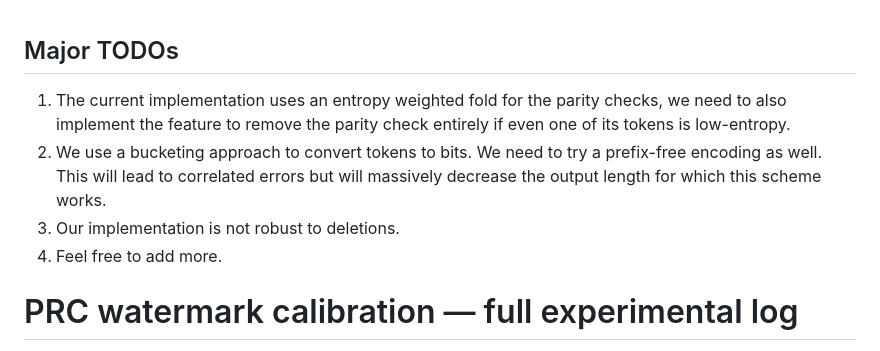
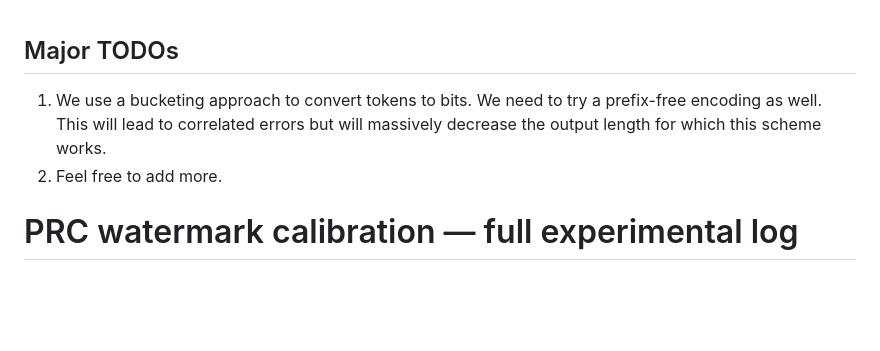
Before and after one commit to Anurag461/Pseudorandom-Code-Watermark, a Markdown page: README.md, the part around the change. Drawn GitHub-style; blank space fills up the shorter version.

```diff
--- a/README.md
+++ b/README.md
@@ -1,8 +1,7 @@
 ## Major TODOs
-1. The current implementation uses an entropy weighted fold for the parity checks, we need to also implement the feature to remove the parity check entirely if even one of its tokens is low-entropy.
-2. We use a bucketing approach to convert tokens to bits. We need to try a prefix-free encoding as well. This will lead to correlated errors but will massively decrease the output length for which this scheme works.
-3. Our implementation is not robust to deletions.
-4. Feel free to add more.
+
+1. We use a bucketing approach to convert tokens to bits. We need to try a prefix-free encoding as well. This will lead to correlated errors but will massively decrease the output length for which this scheme works.
+2. Feel free to add more.
 
 # PRC watermark calibration — full experimental log
 
```
